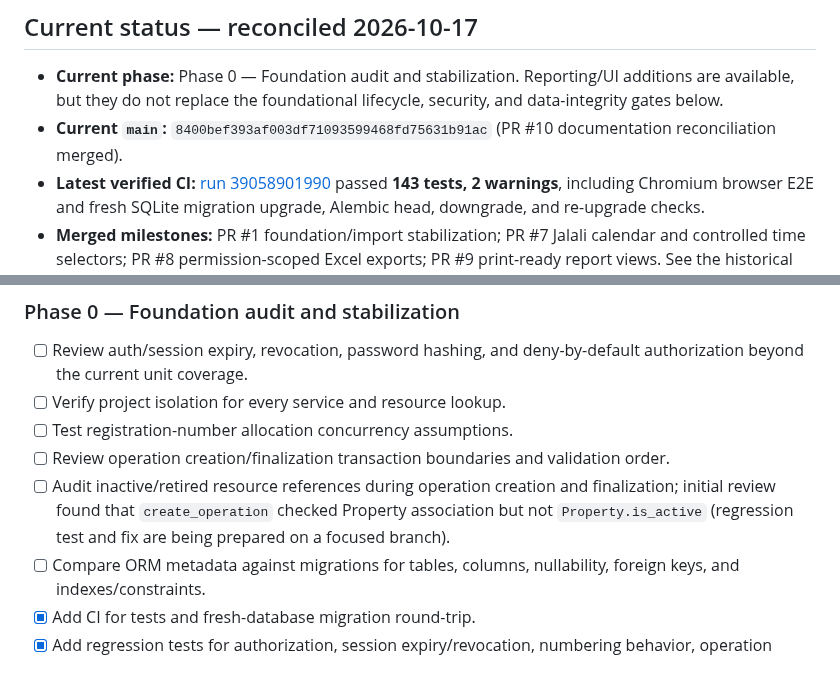
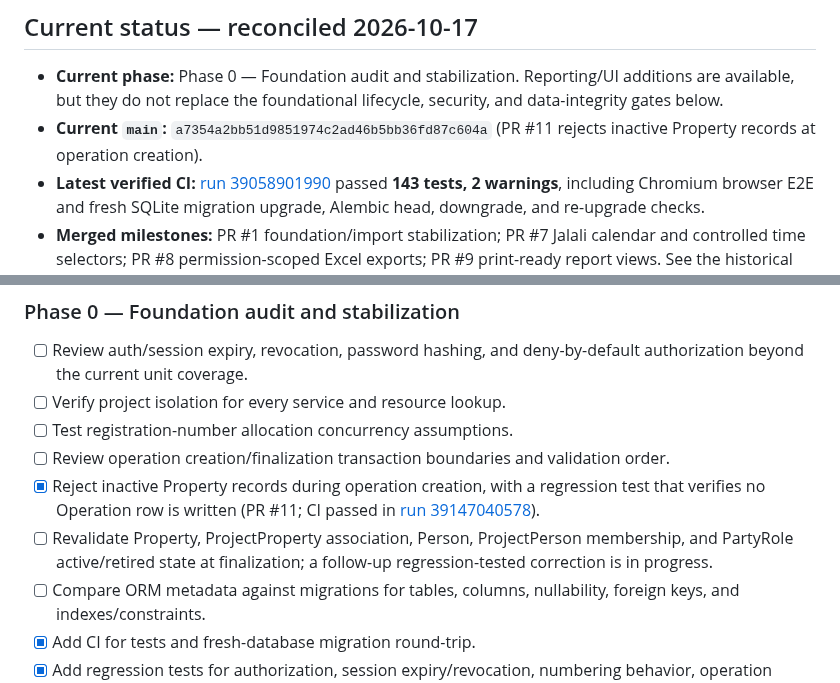
Before and after one commit to kokoosabzi/sabt, a Markdown page: PROGRESS.md, 2 parts joined by grey strips. Rendered like a GitHub page.

Commit message:
docs: record inactive property fix and next audit finding

```diff
--- a/PROGRESS.md
+++ b/PROGRESS.md
@@ -5,7 +5,7 @@
 ## Current status — reconciled 2026-10-17
 
 - **Current phase:** Phase 0 — Foundation audit and stabilization. Reporting/UI additions are available, but they do not replace the foundational lifecycle, security, and data-integrity gates below.
-- **Current `main`:** `8400bef393af003df71093599468fd75631b91ac` (PR #10 documentation reconciliation merged).
+- **Current `main`:** `a7354a2bb51d9851974c2ad46b5bb36fd87c604a` (PR #11 rejects inactive Property records at operation creation).
 - **Latest verified CI:** [run 39058901990](https://github.com/kokoosabzi/sabt/actions/runs/39058901990) passed **143 tests, 2 warnings**, including Chromium browser E2E and fresh SQLite migration upgrade, Alembic head, downgrade, and re-upgrade checks.
 - **Merged milestones:** PR #1 foundation/import stabilization; PR #7 Jalali calendar and controlled time selectors; PR #8 permission-scoped Excel exports; PR #9 print-ready report views. See the historical entries below for feature-specific CI evidence.
 - **Implemented on `main`:** Parent Contract create/history/current-owner derivation and staged CSV/XLSX import; initial Persian RTL portal; management/workflow/event reports; CSV/XLSX exports; Jalali report date picker and project-timezone conversion; browser print-to-PDF views.
@@ -22,7 +22,8 @@
 - [ ] Verify project isolation for every service and resource lookup.
 - [ ] Test registration-number allocation concurrency assumptions.
 - [ ] Review operation creation/finalization transaction boundaries and validation order.
-- [ ] Audit inactive/retired resource references during operation creation and finalization; initial review found that `create_operation` checked Property association but not `Property.is_active` (regression test and fix are being prepared on a focused branch).
+- [x] Reject inactive Property records during operation creation, with a regression test that verifies no Operation row is written (PR #11; CI passed in [run 39147040578](https://github.com/kokoosabzi/sabt/actions/runs/39147040578)).
+- [ ] Revalidate Property, ProjectProperty association, Person, ProjectPerson membership, and PartyRole active/retired state at finalization; a follow-up regression-tested correction is in progress.
 - [ ] Compare ORM metadata against migrations for tables, columns, nullability, foreign keys, and indexes/constraints.
 - [x] Add CI for tests and fresh-database migration round-trip.
 - [x] Add regression tests for authorization, session expiry/revocation, numbering behavior, operation project isolation, and ORM/migration parity.
```
